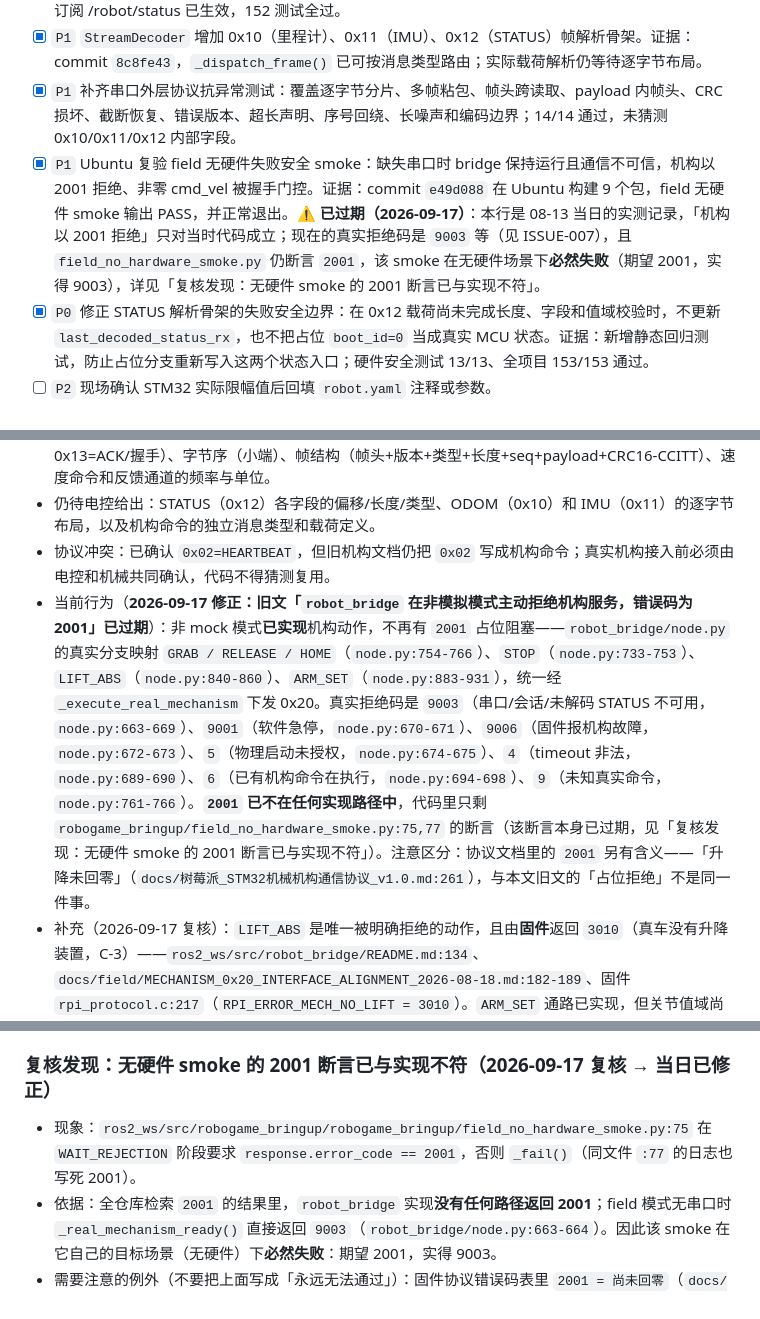
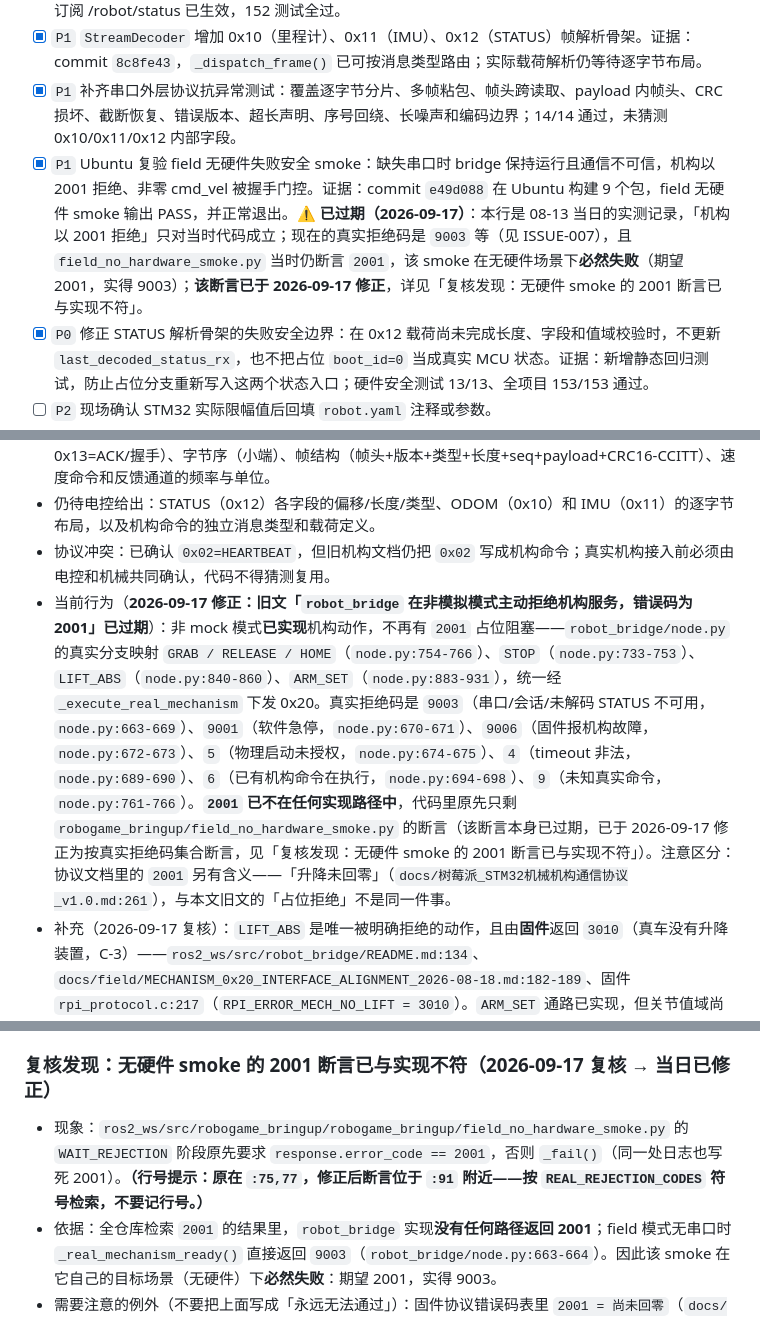
Before and after one commit to Kyra25906/robogame2026, a Markdown page: docs/TODO_AND_ISSUES.md, 3 parts joined by grey strips. Rendered like a GitHub page.

Commit message:
docs(todo): 修正 smoke 断言的失效行号，并记下 PowerShell 数行陷阱
1. field_no_hardware_smoke.py 的 2001 断言修正后位置从 :75,77 移到 :91，
   本文件三处引用失效；已改为按 REAL_REJECTION_CODES 符号检索、行号仅作提示。

2. 重要工具陷阱（源于另一 agent 的发现，我已实测确认）：
   PowerShell Get-Content 在**含中文的 UTF-8 文件**上会少数行——同一个
   robot_bridge/node.py：Get-Content 报 1259 行、默认编码报 1223 行，
   而实际 LF 数为 1331 行（文件本身是合法 UTF-8，无替换字符）。
   原因应为按 ANSI/GBK 解码时把某些多字节序列「吃掉」了换行。
   影响：用 Get-Content | Select-Object -Skip N 去核对行号会**系统性偏移**。
   本文件里依赖行号定位的引用，建议一律「符号名 + 行号」双写；核对时用
   Select-String/grep 或 Python 按字节数 \n，不要用 Get-Content 数行。

```diff
--- a/docs/TODO_AND_ISSUES.md
+++ b/docs/TODO_AND_ISSUES.md
@@ -169,7 +169,7 @@
 - [x] `P1` `localization` 融合时检查 `imu_valid`：false 或数据过期时降级为纯里程计定位。证据：commit `a93d073`，`_imu_usable()` 同时检查 imu_valid 标志和 imu_stale_s 新鲜度（0.2s）。Ubuntu 验证新订阅 /robot/status 已生效，152 测试全过。
 - [x] `P1` `StreamDecoder` 增加 0x10（里程计）、0x11（IMU）、0x12（STATUS）帧解析骨架。证据：commit `8c8fe43`，`_dispatch_frame()` 已可按消息类型路由；实际载荷解析仍等待逐字节布局。
 - [x] `P1` 补齐串口外层协议抗异常测试：覆盖逐字节分片、多帧粘包、帧头跨读取、payload 内帧头、CRC 损坏、截断恢复、错误版本、超长声明、序号回绕、长噪声和编码边界；14/14 通过，未猜测 0x10/0x11/0x12 内部字段。
-- [x] `P1` Ubuntu 复验 field 无硬件失败安全 smoke：缺失串口时 bridge 保持运行且通信不可信，机构以 2001 拒绝、非零 cmd_vel 被握手门控。证据：commit `e49d088` 在 Ubuntu 构建 9 个包，field 无硬件 smoke 输出 PASS，并正常退出。⚠️ **已过期（2026-09-17）**：本行是 08-13 当日的实测记录，「机构以 2001 拒绝」只对当时代码成立；现在的真实拒绝码是 `9003` 等（见 ISSUE-007），且 `field_no_hardware_smoke.py` 仍断言 `2001`，该 smoke 在无硬件场景下**必然失败**（期望 2001，实得 9003），详见「复核发现：无硬件 smoke 的 2001 断言已与实现不符」。
+- [x] `P1` Ubuntu 复验 field 无硬件失败安全 smoke：缺失串口时 bridge 保持运行且通信不可信，机构以 2001 拒绝、非零 cmd_vel 被握手门控。证据：commit `e49d088` 在 Ubuntu 构建 9 个包，field 无硬件 smoke 输出 PASS，并正常退出。⚠️ **已过期（2026-09-17）**：本行是 08-13 当日的实测记录，「机构以 2001 拒绝」只对当时代码成立；现在的真实拒绝码是 `9003` 等（见 ISSUE-007），且 `field_no_hardware_smoke.py` 当时仍断言 `2001`，该 smoke 在无硬件场景下**必然失败**（期望 2001，实得 9003）；**该断言已于 2026-09-17 修正**，详见「复核发现：无硬件 smoke 的 2001 断言已与实现不符」。
 - [x] `P0` 修正 STATUS 解析骨架的失败安全边界：在 0x12 载荷尚未完成长度、字段和值域校验时，不更新 `last_decoded_status_rx`，也不把占位 `boot_id=0` 当成真实 MCU 状态。证据：新增静态回归测试，防止占位分支重新写入这两个状态入口；硬件安全测试 13/13、全项目 153/153 通过。
 - [ ] `P2` 现场确认 STM32 实际限幅值后回填 `robot.yaml` 注释或参数。
 - [x] `P2` `mechanism_acceptance.py` 终端摘要模式：每次动作和最终结果打印一行关键状态（comm/estop/calibrating/imu_valid/mechanism_fault）；状态缺失统一显示 UNKNOWN，完整证据仍写入 CSV。证据：摘要与硬件安全测试 16/16、全项目 156/156 通过。
@@ -312,7 +312,7 @@
 - 已确认：消息类型（0x01=CMD_VEL, 0x02=HEARTBEAT, 0x10=ODOM, 0x11=IMU, 0x12=STATUS, 0x13=ACK/握手）、字节序（小端）、帧结构（帧头+版本+类型+长度+seq+payload+CRC16-CCITT）、速度命令和反馈通道的频率与单位。
 - 仍待电控给出：STATUS（0x12）各字段的偏移/长度/类型、ODOM（0x10）和 IMU（0x11）的逐字节布局，以及机构命令的独立消息类型和载荷定义。
 - 协议冲突：已确认 `0x02=HEARTBEAT`，但旧机构文档仍把 `0x02` 写成机构命令；真实机构接入前必须由电控和机械共同确认，代码不得猜测复用。
-- 当前行为（**2026-09-17 修正：旧文「`robot_bridge` 在非模拟模式主动拒绝机构服务，错误码为 2001」已过期**）：非 mock 模式**已实现**机构动作，不再有 `2001` 占位阻塞——`robot_bridge/node.py` 的真实分支映射 `GRAB / RELEASE / HOME`（`node.py:754-766`）、`STOP`（`node.py:733-753`）、`LIFT_ABS`（`node.py:840-860`）、`ARM_SET`（`node.py:883-931`），统一经 `_execute_real_mechanism` 下发 0x20。真实拒绝码是 `9003`（串口/会话/未解码 STATUS 不可用，`node.py:663-669`）、`9001`（软件急停，`node.py:670-671`）、`9006`（固件报机构故障，`node.py:672-673`）、`5`（物理启动未授权，`node.py:674-675`）、`4`（timeout 非法，`node.py:689-690`）、`6`（已有机构命令在执行，`node.py:694-698`）、`9`（未知真实命令，`node.py:761-766`）。**`2001` 已不在任何实现路径中**，代码里只剩 `robogame_bringup/field_no_hardware_smoke.py:75,77` 的断言（该断言本身已过期，见「复核发现：无硬件 smoke 的 2001 断言已与实现不符」）。注意区分：协议文档里的 `2001` 另有含义——「升降未回零」（`docs/树莓派_STM32机械机构通信协议_v1.0.md:261`），与本文旧文的「占位拒绝」不是同一件事。
+- 当前行为（**2026-09-17 修正：旧文「`robot_bridge` 在非模拟模式主动拒绝机构服务，错误码为 2001」已过期**）：非 mock 模式**已实现**机构动作，不再有 `2001` 占位阻塞——`robot_bridge/node.py` 的真实分支映射 `GRAB / RELEASE / HOME`（`node.py:754-766`）、`STOP`（`node.py:733-753`）、`LIFT_ABS`（`node.py:840-860`）、`ARM_SET`（`node.py:883-931`），统一经 `_execute_real_mechanism` 下发 0x20。真实拒绝码是 `9003`（串口/会话/未解码 STATUS 不可用，`node.py:663-669`）、`9001`（软件急停，`node.py:670-671`）、`9006`（固件报机构故障，`node.py:672-673`）、`5`（物理启动未授权，`node.py:674-675`）、`4`（timeout 非法，`node.py:689-690`）、`6`（已有机构命令在执行，`node.py:694-698`）、`9`（未知真实命令，`node.py:761-766`）。**`2001` 已不在任何实现路径中**，代码里原先只剩 `robogame_bringup/field_no_hardware_smoke.py` 的断言（该断言本身已过期，已于 2026-09-17 修正为按真实拒绝码集合断言，见「复核发现：无硬件 smoke 的 2001 断言已与实现不符」）。注意区分：协议文档里的 `2001` 另有含义——「升降未回零」（`docs/树莓派_STM32机械机构通信协议_v1.0.md:261`），与本文旧文的「占位拒绝」不是同一件事。
 - 补充（2026-09-17 复核）：`LIFT_ABS` 是唯一被明确拒绝的动作，且由**固件**返回 `3010`（真车没有升降装置，C-3）——`ros2_ws/src/robot_bridge/README.md:134`、`docs/field/MECHANISM_0x20_INTERFACE_ALIGNMENT_2026-08-18.md:182-189`、固件 `rpi_protocol.c:217`（`RPI_ERROR_MECH_NO_LIFT = 3010`）。`ARM_SET` 通路已实现，但关节值域尚未冻结（`robot.yaml:26` `arm_joint_ranges: ""`）→ 每次下发都被策略层以 `9010` 拒绝，需先由机械/电控冻结范围。
 - 下一步：保留 StreamDecoder 的 0x10/0x11/0x12 路由骨架，但占位分支不得刷新真实状态新鲜度；等电控给出精确布局后再实现完整校验和状态更新。
 
@@ -602,7 +602,7 @@
 
 ### 复核发现：无硬件 smoke 的 2001 断言已与实现不符（2026-09-17 复核 → **当日已修正**）
 
-- 现象：`ros2_ws/src/robogame_bringup/robogame_bringup/field_no_hardware_smoke.py:75` 在 `WAIT_REJECTION` 阶段要求 `response.error_code == 2001`，否则 `_fail()`（同文件 `:77` 的日志也写死 2001）。
+- 现象：`ros2_ws/src/robogame_bringup/robogame_bringup/field_no_hardware_smoke.py` 的 `WAIT_REJECTION` 阶段原先要求 `response.error_code == 2001`，否则 `_fail()`（同一处日志也写死 2001）。**（行号提示：原在 `:75,77`，修正后断言位于 `:91` 附近——**按 `REAL_REJECTION_CODES` 符号检索，不要记行号**。）**
 - 依据：全仓库检索 `2001` 的结果里，`robot_bridge` 实现**没有任何路径返回 2001**；field 模式无串口时 `_real_mechanism_ready()` 直接返回 `9003`（`robot_bridge/node.py:663-664`）。因此该 smoke 在它自己的目标场景（无硬件）下**必然失败**：期望 2001，实得 9003。
 - 需要注意的例外（不要把上面写成「永远无法通过」）：固件协议错误码表里 `2001 = 尚未回零`（`docs/树莓派_STM32机械机构通信协议_v1.0.md:261`），而 `_execute_real_mechanism` 会把固件 ACK/状态的 `error_code` 原样透传。所以真接上 STM32 且固件恰好回 2001 时，这个断言**可能碰巧通过**——但那验证的是「未回零」，不是这条 smoke 声称的「无硬件时失败安全」，属于假通过。
 - 影响：现场第一天若按 `docs/` 的说明跑「field 无硬件失败安全 smoke」验收，会得到 FAIL，并可能被误判为「field 模式不安全」，实际是断言过期。
```
